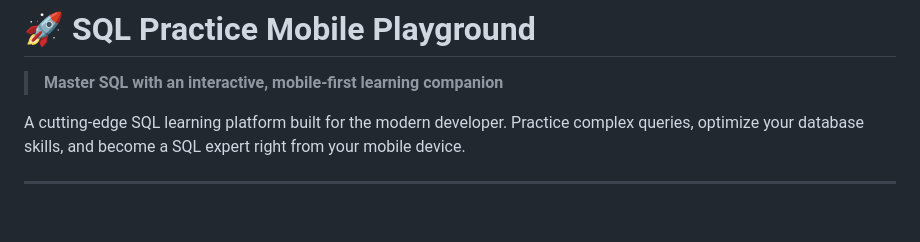
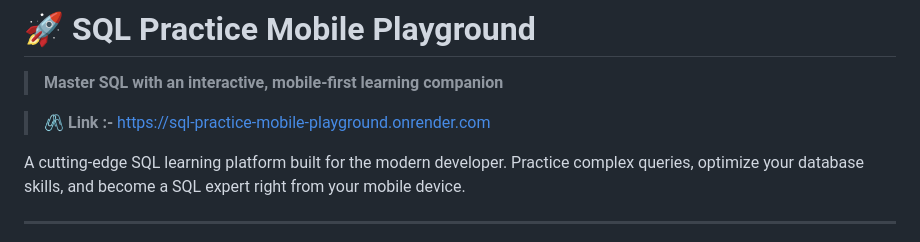
Before and after one commit to nrnnaveen/sql-practice-mobile, a Markdown page: README.md, the part around the change. Rendered like a GitHub page; blank space fills up the shorter version.

Commit message:
Update README
Added a link to the SQL Practice Mobile Playground.

```diff
--- a/README.md
+++ b/README.md
@@ -1,6 +1,9 @@
 # 🚀 SQL Practice Mobile Playground
 
 > **Master SQL with an interactive, mobile-first learning companion**
+
+
+> **🖇️ Link :-** https://sql-practice-mobile-playground.onrender.com
 
 A cutting-edge SQL learning platform built for the modern developer. Practice complex queries, optimize your database skills, and become a SQL expert right from your mobile device.
 
```
